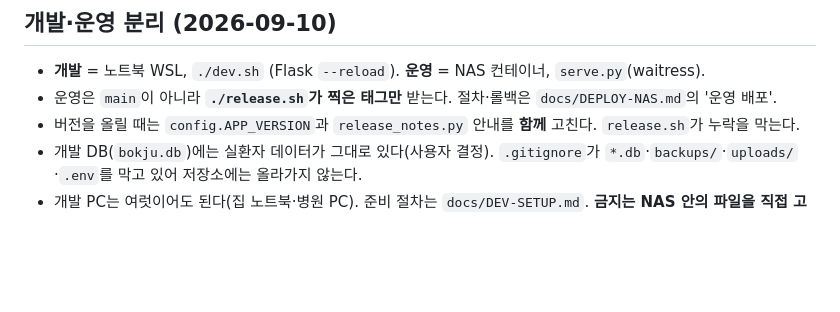
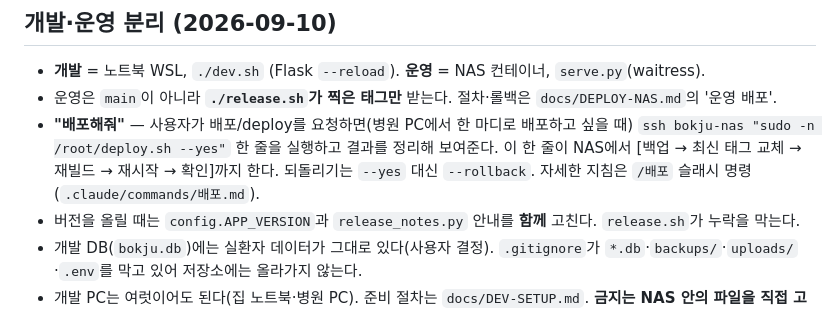
Before and after one commit to sjh3568-cpu/bokju-crm, a Markdown page: CLAUDE.md, the part around the change. Drawn GitHub-style; blank space fills up the shorter version.

```diff
--- a/CLAUDE.md
+++ b/CLAUDE.md
@@ -308,6 +308,10 @@ uploads/           마이그레이션·녹음 임시 (gitignore)
 
 - **개발** = 노트북 WSL, `./dev.sh` (Flask `--reload`). **운영** = NAS 컨테이너, `serve.py`(waitress).
 - 운영은 `main`이 아니라 **`./release.sh`가 찍은 태그만** 받는다. 절차·롤백은 `docs/DEPLOY-NAS.md`의 '운영 배포'.
+- **"배포해줘"** — 사용자가 배포/deploy를 요청하면(병원 PC에서 한 마디로 배포하고 싶을 때)
+  `ssh bokju-nas "sudo -n /root/deploy.sh --yes"` 한 줄을 실행하고 결과를 정리해 보여준다.
+  이 한 줄이 NAS에서 [백업 → 최신 태그 교체 → 재빌드 → 재시작 → 확인]까지 한다. 되돌리기는
+  `--yes` 대신 `--rollback`. 자세한 지침은 `/배포` 슬래시 명령(`.claude/commands/배포.md`).
 - 버전을 올릴 때는 `config.APP_VERSION`과 `release_notes.py` 안내를 **함께** 고친다. `release.sh`가 누락을 막는다.
 - 개발 DB(`bokju.db`)에는 실환자 데이터가 그대로 있다(사용자 결정). `.gitignore`가 `*.db`·`backups/`·`uploads/`·`.env`를 막고 있어 저장소에는 올라가지 않는다.
 - 개발 PC는 여럿이어도 된다(집 노트북·병원 PC). 준비 절차는 `docs/DEV-SETUP.md`. **금지는 NAS 안의 파일을 직접 고치는 것 하나뿐** — 다음 배포에 덮어써져 사라지고 되돌릴 기록도 없다.
```
Also changed, not shown: .claude/commands/배포.md (added, +27 -0 lines).
